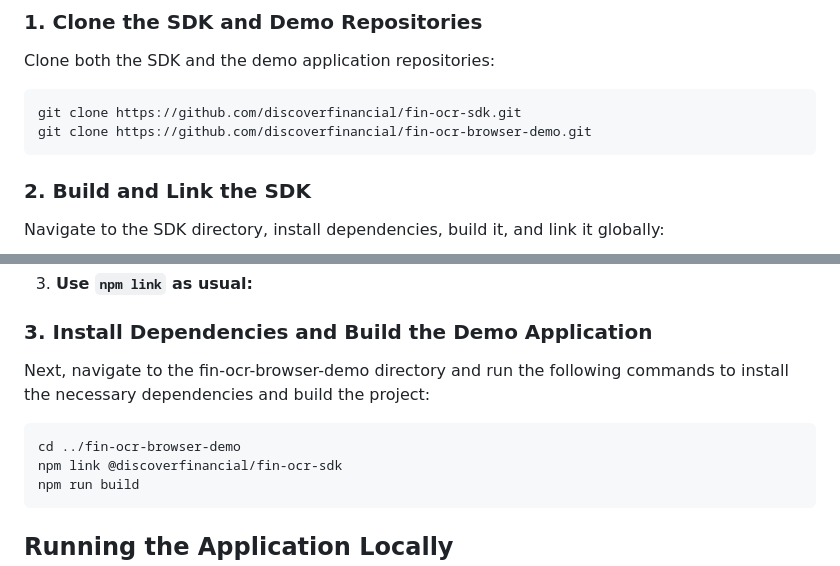
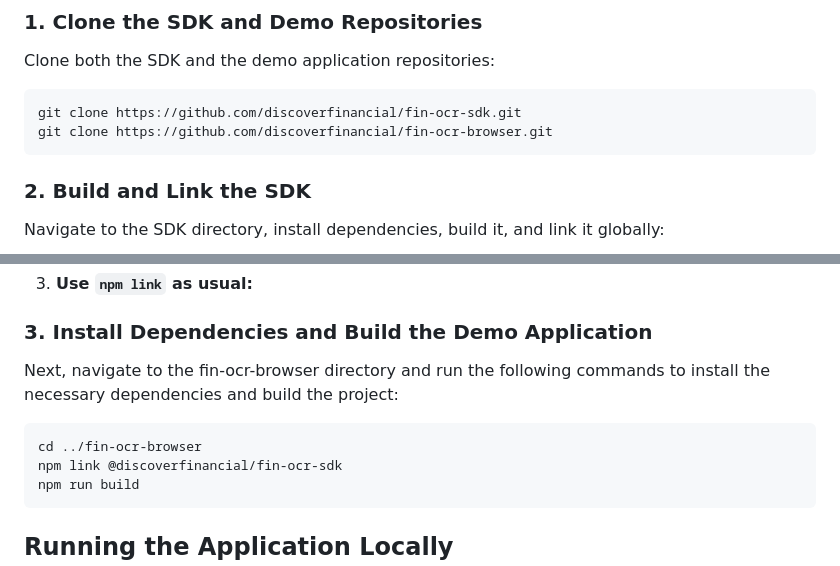
Before and after one commit to finos/fin-ocr-browser, a Markdown page: README.md, 2 parts joined by grey strips. GitHub-like rendering; folded sections open.

Commit message:
fix mentions of -demo repo which seems to no longer be

````diff
--- a/README.md
+++ b/README.md
@@ -27,7 +27,7 @@ Clone both the SDK and the demo application repositories:
 
 ```bash
 git clone https://github.com/discoverfinancial/fin-ocr-sdk.git
-git clone https://github.com/discoverfinancial/fin-ocr-browser-demo.git
+git clone https://github.com/discoverfinancial/fin-ocr-browser.git
 ```
 
 ### 2. Build and Link the SDK
@@ -83,10 +83,10 @@ If the normal global path for npm is restricted on your corporate machine, you c
 </details>
 
 ### 3. Install Dependencies and Build the Demo Application
-Next, navigate to the fin-ocr-browser-demo directory and run the following commands to install the necessary dependencies and build the project:
+Next, navigate to the fin-ocr-browser directory and run the following commands to install the necessary dependencies and build the project:
 
 ```bash
-cd ../fin-ocr-browser-demo
+cd ../fin-ocr-browser
 npm link @discoverfinancial/fin-ocr-sdk
 npm run build
 ```
````
